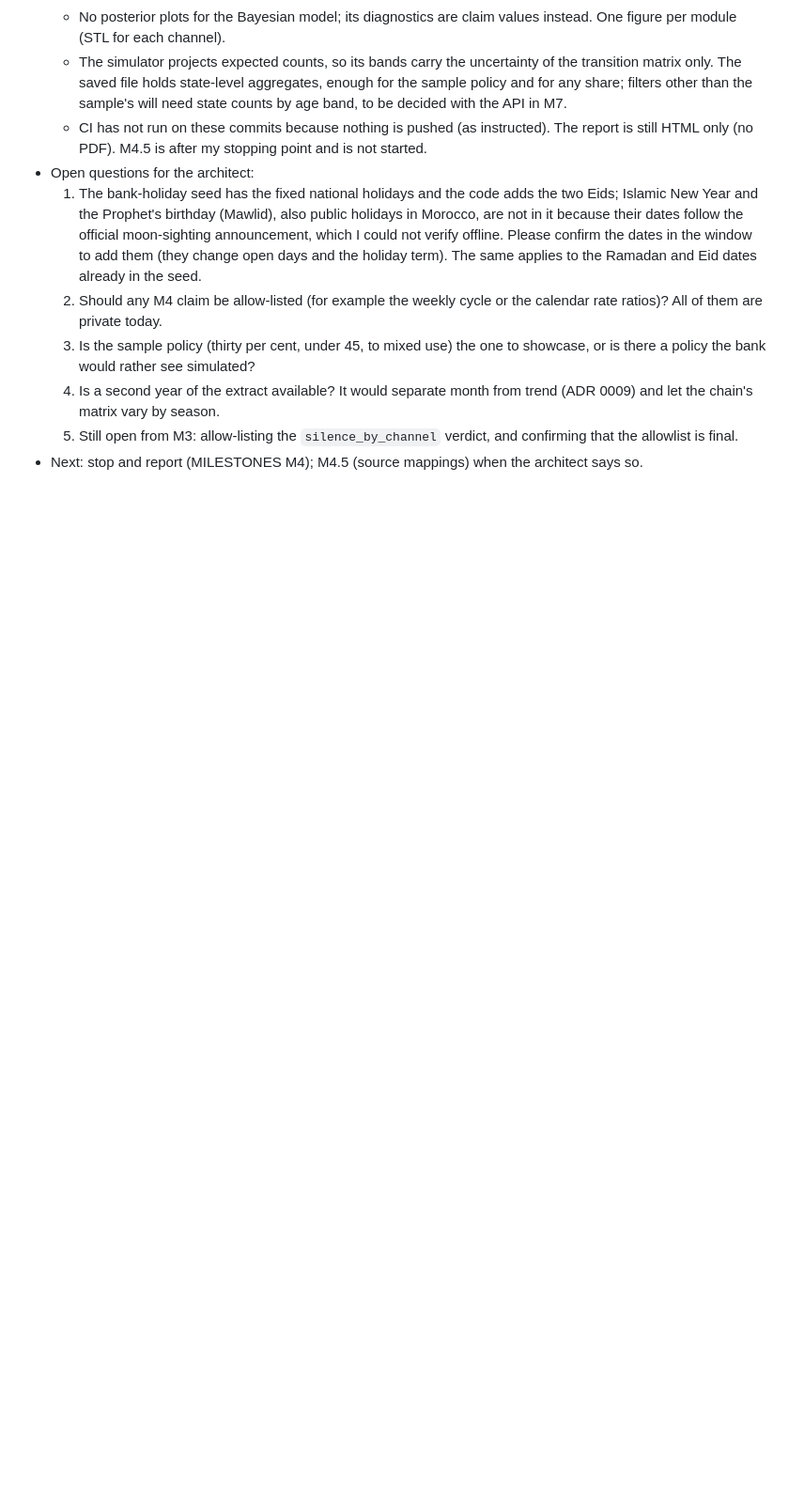
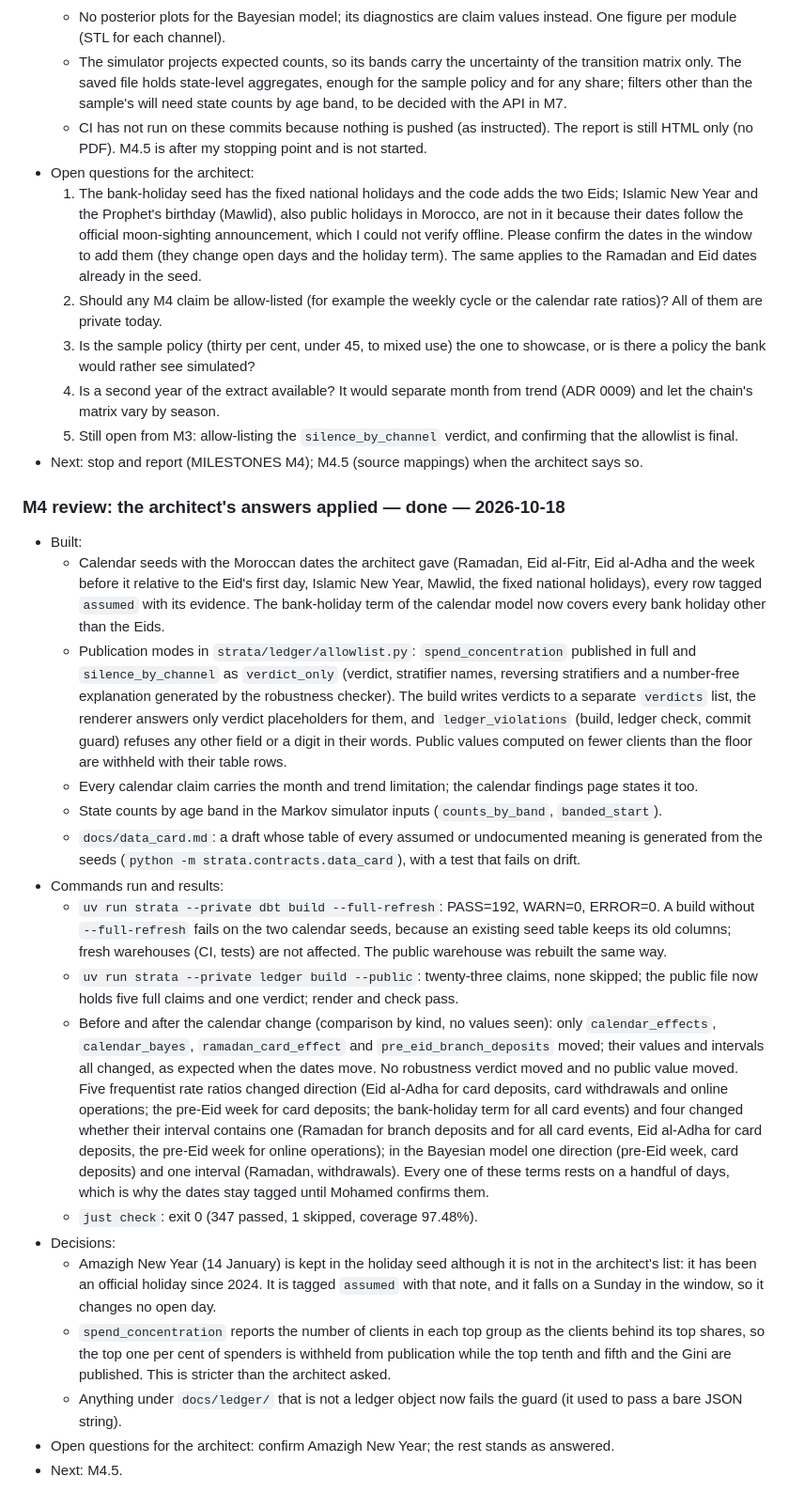
Before and after one commit to storm2121/Customer-Behavior-Analysis-and-prediction, a Markdown page: PROGRESS.md, the part around the change. Shown at 94% size. GitHub-like rendering; blank space fills up the shorter version.

Commit message:
docs: progress and changelog for the M4 review

```diff
--- a/PROGRESS.md
+++ b/PROGRESS.md
@@ -422,3 +422,52 @@ below). Entries above this one use the old names (`kashf`, `KASHF_*`, `.kashf/`)
   5. Still open from M3: allow-listing the `silence_by_channel` verdict, and confirming that the
      allowlist is final.
 - Next: stop and report (MILESTONES M4); M4.5 (source mappings) when the architect says so.
+
+### M4 review: the architect's answers applied — done — 2026-10-18
+
+- Built:
+  - Calendar seeds with the Moroccan dates the architect gave (Ramadan, Eid al-Fitr, Eid al-Adha
+    and the week before it relative to the Eid's first day, Islamic New Year, Mawlid, the fixed
+    national holidays), every row tagged `assumed` with its evidence. The bank-holiday term of the
+    calendar model now covers every bank holiday other than the Eids.
+  - Publication modes in `strata/ledger/allowlist.py`: `spend_concentration` published in full and
+    `silence_by_channel` as `verdict_only` (verdict, stratifier names, reversing stratifiers and a
+    number-free explanation generated by the robustness checker). The build writes verdicts to a
+    separate `verdicts` list, the renderer answers only verdict placeholders for them, and
+    `ledger_violations` (build, ledger check, commit guard) refuses any other field or a digit in
+    their words. Public values computed on fewer clients than the floor are withheld with their
+    table rows.
+  - Every calendar claim carries the month and trend limitation; the calendar findings page states
+    it too.
+  - State counts by age band in the Markov simulator inputs (`counts_by_band`, `banded_start`).
+  - `docs/data_card.md`: a draft whose table of every assumed or undocumented meaning is generated
+    from the seeds (`python -m strata.contracts.data_card`), with a test that fails on drift.
+- Commands run and results:
+  - `uv run strata --private dbt build --full-refresh`: PASS=192, WARN=0, ERROR=0. A build without
+    `--full-refresh` fails on the two calendar seeds, because an existing seed table keeps its old
+    columns; fresh warehouses (CI, tests) are not affected. The public warehouse was rebuilt the
+    same way.
+  - `uv run strata --private ledger build --public`: twenty-three claims, none skipped; the public
+    file now holds five full claims and one verdict; render and check pass.
+  - Before and after the calendar change (comparison by kind, no values seen): only
+    `calendar_effects`, `calendar_bayes`, `ramadan_card_effect` and `pre_eid_branch_deposits`
+    moved; their values and intervals all changed, as expected when the dates move. No robustness
+    verdict moved and no public value moved. Five frequentist rate ratios changed direction (Eid
+    al-Adha for card deposits, card withdrawals and online operations; the pre-Eid week for card
+    deposits; the bank-holiday term for all card events) and four changed whether their interval
+    contains one (Ramadan for branch deposits and for all card events, Eid al-Adha for card
+    deposits, the pre-Eid week for online operations); in the Bayesian model one direction (pre-Eid
+    week, card deposits) and one interval (Ramadan, withdrawals). Every one of these terms rests on a
+    handful of days, which is why the dates stay tagged until Mohamed confirms them.
+  - `just check`: exit 0 (347 passed, 1 skipped, coverage 97.48%).
+- Decisions:
+  - Amazigh New Year (14 January) is kept in the holiday seed although it is not in the architect's
+    list: it has been an official holiday since 2024. It is tagged `assumed` with that note, and it
+    falls on a Sunday in the window, so it changes no open day.
+  - `spend_concentration` reports the number of clients in each top group as the clients behind its
+    top shares, so the top one per cent of spenders is withheld from publication while the top tenth
+    and fifth and the Gini are published. This is stricter than the architect asked.
+  - Anything under `docs/ledger/` that is not a ledger object now fails the guard (it used to pass a
+    bare JSON string).
+- Open questions for the architect: confirm Amazigh New Year; the rest stands as answered.
+- Next: M4.5.
```
Also changed, not shown: CHANGELOG.md (+11 -0 lines).
